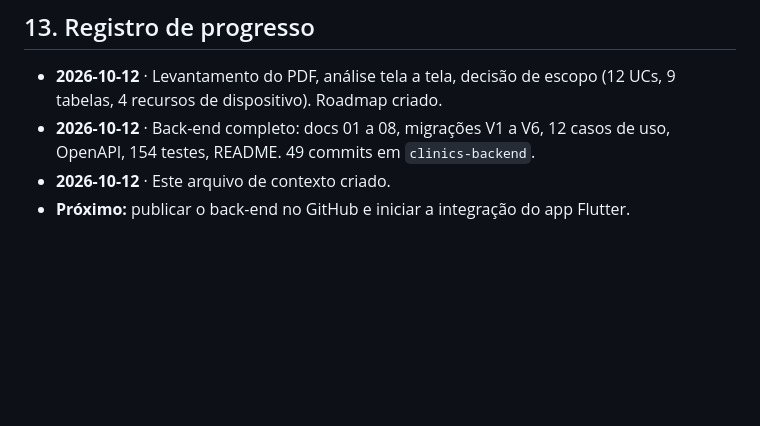
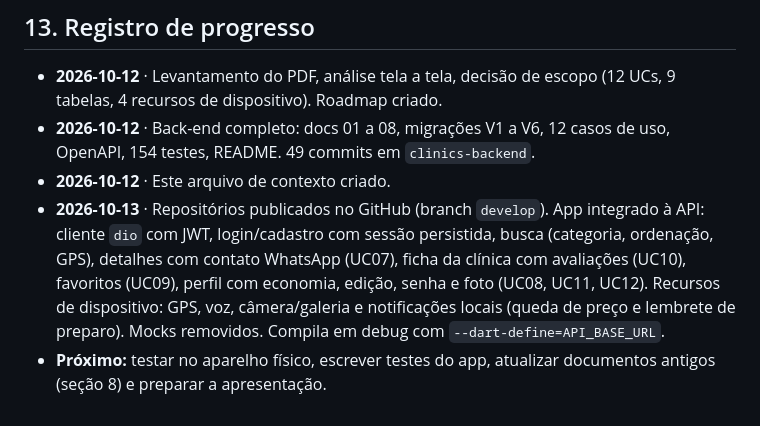
Before and after one commit to MarcioFerreiraL/clinics-mobile, a Markdown page: docs/CONTEXTO_DO_PROJETO.md, the part around the change. Rendered like a GitHub page; blank space fills up the shorter version.

Commit message:
docs: registra progresso da integração do app
Co-Authored-By: Claude Sonnet 5.5 <noreply@anthropic.com>

```diff
--- a/docs/CONTEXTO_DO_PROJETO.md
+++ b/docs/CONTEXTO_DO_PROJETO.md
@@ -179,4 +179,5 @@ flutter run --dart-define=API_BASE_URL=http://10.0.2.2:8080   # (a definir no ap
 - **2026-10-12** · Levantamento do PDF, análise tela a tela, decisão de escopo (12 UCs, 9 tabelas, 4 recursos de dispositivo). Roadmap criado.
 - **2026-10-12** · Back-end completo: docs 01 a 08, migrações V1 a V6, 12 casos de uso, OpenAPI, 154 testes, README. 49 commits em `clinics-backend`.
 - **2026-10-12** · Este arquivo de contexto criado.
-- **Próximo:** publicar o back-end no GitHub e iniciar a integração do app Flutter.
+- **2026-10-13** · Repositórios publicados no GitHub (branch `develop`). App integrado à API: cliente `dio` com JWT, login/cadastro com sessão persistida, busca (categoria, ordenação, GPS), detalhes com contato WhatsApp (UC07), ficha da clínica com avaliações (UC10), favoritos (UC09), perfil com economia, edição, senha e foto (UC08, UC11, UC12). Recursos de dispositivo: GPS, voz, câmera/galeria e notificações locais (queda de preço e lembrete de preparo). Mocks removidos. Compila em debug com `--dart-define=API_BASE_URL`.
+- **Próximo:** testar no aparelho físico, escrever testes do app, atualizar documentos antigos (seção 8) e preparar a apresentação.
```
